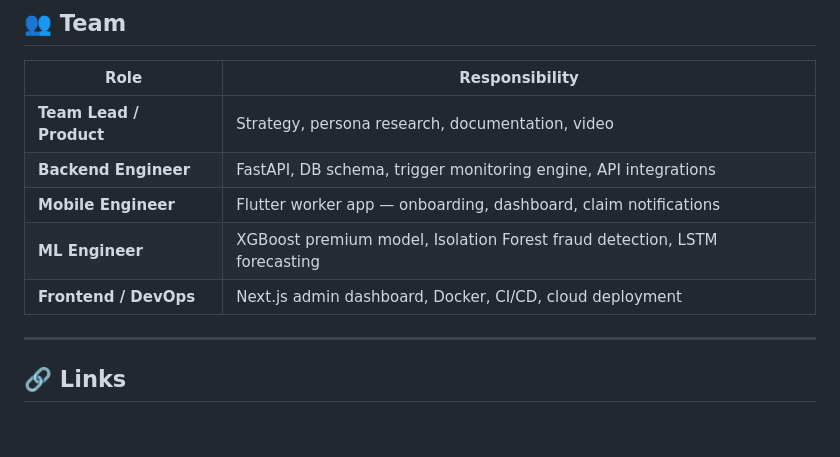
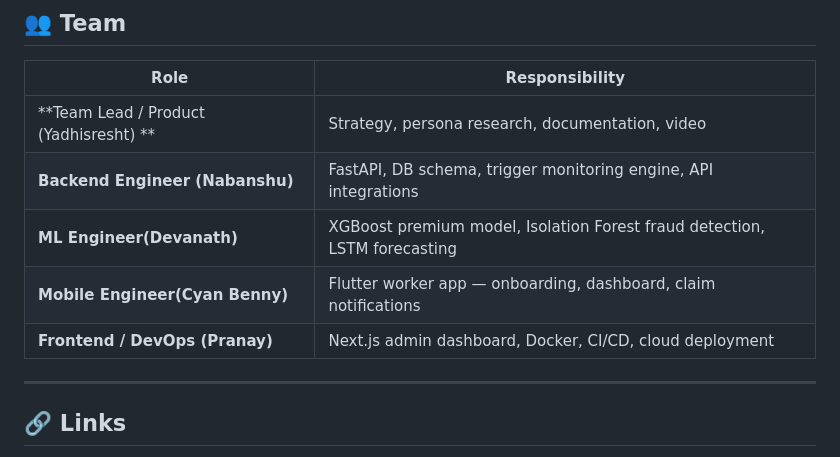
Before and after one commit to devanathsugavasi/GigShield-AI, a Markdown page: README.md, the part around the change. GitHub-like rendering; blank space fills up the shorter version.

```diff
--- a/README.md
+++ b/README.md
@@ -574,11 +574,11 @@ audit_logs     (id, entity_type, entity_id, action, actor,
 
 | Role | Responsibility |
 |---|---|
-| **Team Lead / Product** | Strategy, persona research, documentation, video |
-| **Backend Engineer** | FastAPI, DB schema, trigger monitoring engine, API integrations |
-| **Mobile Engineer** | Flutter worker app — onboarding, dashboard, claim notifications |
-| **ML Engineer** | XGBoost premium model, Isolation Forest fraud detection, LSTM forecasting |
-| **Frontend / DevOps** | Next.js admin dashboard, Docker, CI/CD, cloud deployment |
+| **Team Lead / Product (Yadhisresht) ** | Strategy, persona research, documentation, video  |
+| **Backend Engineer (Nabanshu)** | FastAPI, DB schema, trigger monitoring engine, API integrations |
+| **ML Engineer(Devanath)** | XGBoost premium model, Isolation Forest fraud detection, LSTM forecasting  |
+| **Mobile Engineer(Cyan Benny)** | Flutter worker app — onboarding, dashboard, claim notifications |
+| **Frontend / DevOps (Pranay)** |  Next.js admin dashboard, Docker, CI/CD, cloud deployment |
 
 ---
 
```
